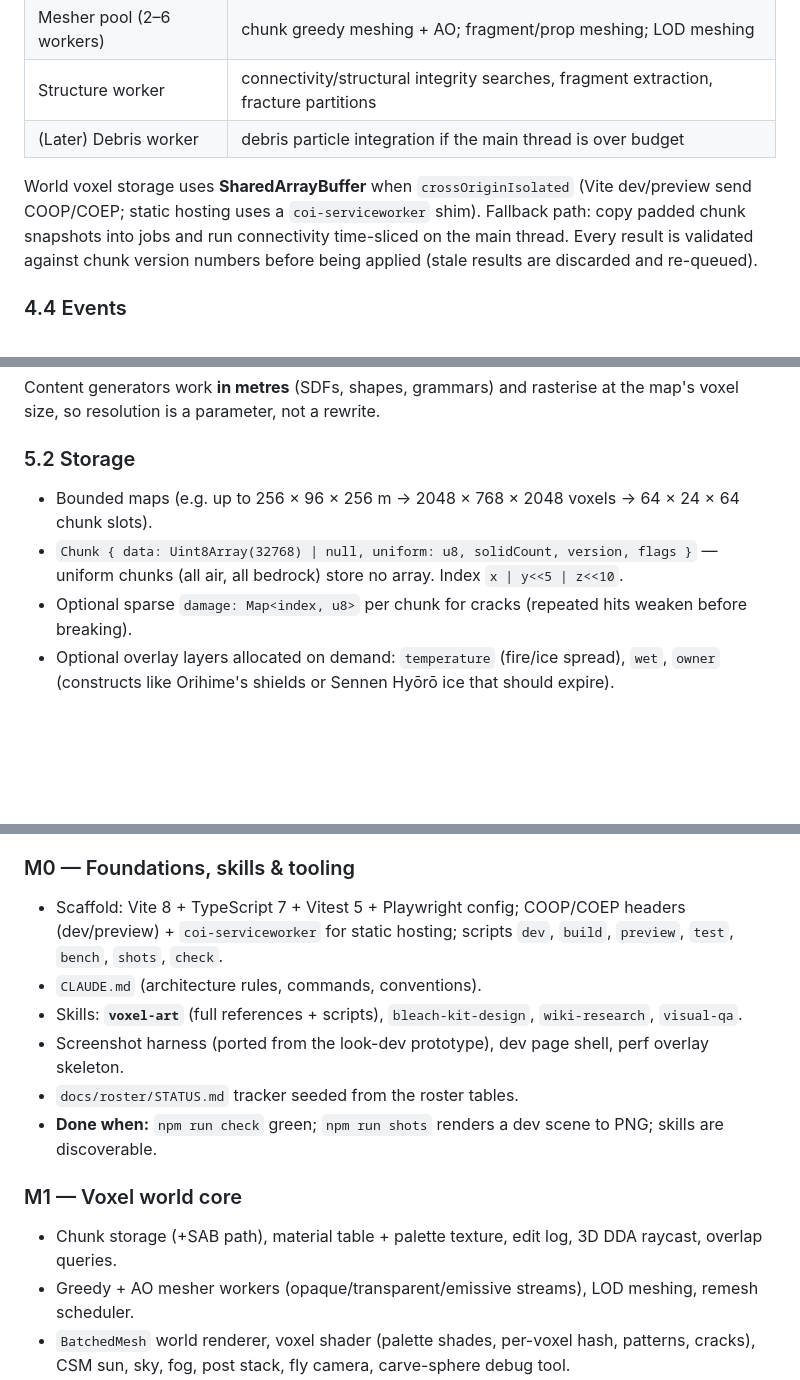
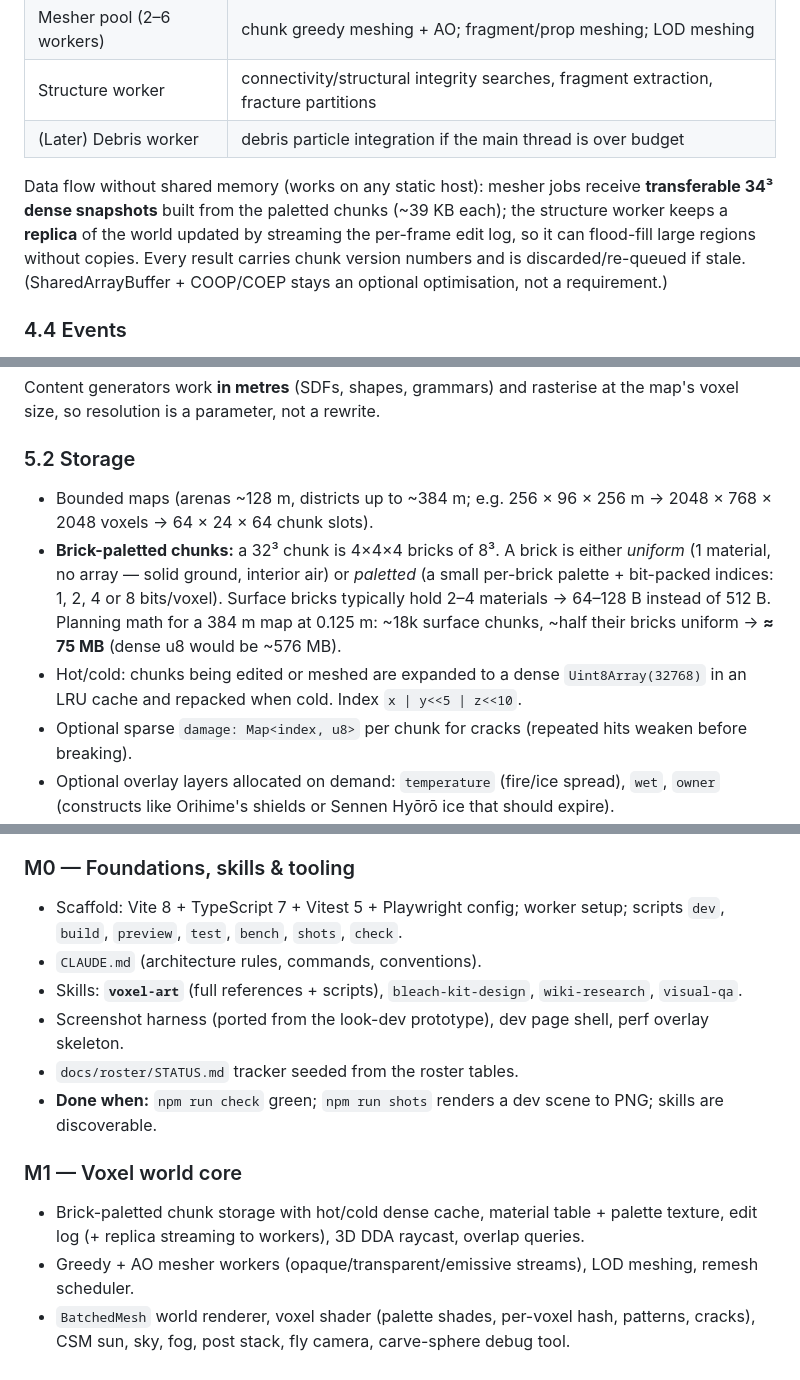
Before and after one commit to Dadou2329/Bleach-like, a Markdown page: PLAN.md, 3 parts joined by grey strips. Rendered like a GitHub page; blank space fills up the shorter version.

```diff
--- a/PLAN.md
+++ b/PLAN.md
@@ -212,10 +212,11 @@ destruction requests → status ticks → spawn/despawn → events to render/aud
 | Structure worker | connectivity/structural integrity searches, fragment extraction, fracture partitions |
 | (Later) Debris worker | debris particle integration if the main thread is over budget |
 
-World voxel storage uses **SharedArrayBuffer** when `crossOriginIsolated` (Vite dev/preview send COOP/COEP;
-static hosting uses a `coi-serviceworker` shim). Fallback path: copy padded chunk snapshots into jobs and run
-connectivity time-sliced on the main thread. Every result is validated against chunk version numbers before
-being applied (stale results are discarded and re-queued).
+Data flow without shared memory (works on any static host): mesher jobs receive **transferable 34³ dense
+snapshots** built from the paletted chunks (~39 KB each); the structure worker keeps a **replica** of the world
+updated by streaming the per-frame edit log, so it can flood-fill large regions without copies. Every result
+carries chunk version numbers and is discarded/re-queued if stale. (SharedArrayBuffer + COOP/COEP stays an
+optional optimisation, not a requirement.)
 
 ### 4.4 Events
 Typed event bus (`HitEvent`, `CarveEvent`, `FragmentSpawned`, `FormChanged`, `AbilityCast`, `Callout`,
@@ -255,9 +256,14 @@ Content generators work **in metres** (SDFs, shapes, grammars) and rasterise at
 resolution is a parameter, not a rewrite.
 
 ### 5.2 Storage
-- Bounded maps (e.g. up to 256 × 96 × 256 m → 2048 × 768 × 2048 voxels → 64 × 24 × 64 chunk slots).
-- `Chunk { data: Uint8Array(32768) | null, uniform: u8, solidCount, version, flags }` — uniform chunks (all air,
-  all bedrock) store no array. Index `x | y<<5 | z<<10`.
+- Bounded maps (arenas ~128 m, districts up to ~384 m; e.g. 256 × 96 × 256 m → 2048 × 768 × 2048 voxels →
+  64 × 24 × 64 chunk slots).
+- **Brick-paletted chunks:** a 32³ chunk is 4×4×4 bricks of 8³. A brick is either *uniform* (1 material, no
+  array — solid ground, interior air) or *paletted* (a small per-brick palette + bit-packed indices: 1, 2, 4 or 8
+  bits/voxel). Surface bricks typically hold 2–4 materials → 64–128 B instead of 512 B. Planning math for a
+  384 m map at 0.125 m: ~18k surface chunks, ~half their bricks uniform → **≈ 75 MB** (dense u8 would be ~576 MB).
+- Hot/cold: chunks being edited or meshed are expanded to a dense `Uint8Array(32768)` in an LRU cache and
+  repacked when cold. Index `x | y<<5 | z<<10`.
 - Optional sparse `damage: Map<index, u8>` per chunk for cracks (repeated hits weaken before breaking).
 - Optional overlay layers allocated on demand: `temperature` (fire/ice spread), `wet`, `owner` (constructs like
   Orihime's shields or Sennen Hyōrō ice that should expire).
@@ -947,8 +988,8 @@ Each milestone ends with: tests green, `docs/roster/STATUS.md` updated, curated
 `visual-qa` rubric, perf counters within budget, commit + push. No milestone waits for approval.
 
 ### M0 — Foundations, skills & tooling
-- Scaffold: Vite 8 + TypeScript 7 + Vitest 5 + Playwright config; COOP/COEP headers (dev/preview) +
-  `coi-serviceworker` for static hosting; scripts `dev`, `build`, `preview`, `test`, `bench`, `shots`, `check`.
+- Scaffold: Vite 8 + TypeScript 7 + Vitest 5 + Playwright config; worker setup; scripts `dev`, `build`,
+  `preview`, `test`, `bench`, `shots`, `check`.
 - `CLAUDE.md` (architecture rules, commands, conventions).
 - Skills: **`voxel-art`** (full references + scripts), `bleach-kit-design`, `wiki-research`, `visual-qa`.
 - Screenshot harness (ported from the look-dev prototype), dev page shell, perf overlay skeleton.
@@ -956,7 +997,8 @@ Each milestone ends with: tests green, `docs/roster/STATUS.md` updated, curated
 - **Done when:** `npm run check` green; `npm run shots` renders a dev scene to PNG; skills are discoverable.
 
 ### M1 — Voxel world core
-- Chunk storage (+SAB path), material table + palette texture, edit log, 3D DDA raycast, overlap queries.
+- Brick-paletted chunk storage with hot/cold dense cache, material table + palette texture, edit log (+ replica
+  streaming to workers), 3D DDA raycast, overlap queries.
 - Greedy + AO mesher workers (opaque/transparent/emissive streams), LOD meshing, remesh scheduler.
 - `BatchedMesh` world renderer, voxel shader (palette shades, per-voxel hash, patterns, cracks), CSM sun, sky,
   fog, post stack, fly camera, carve-sphere debug tool.
```
Also changed, not shown: other parts of PLAN.md (+48 -9 lines).
